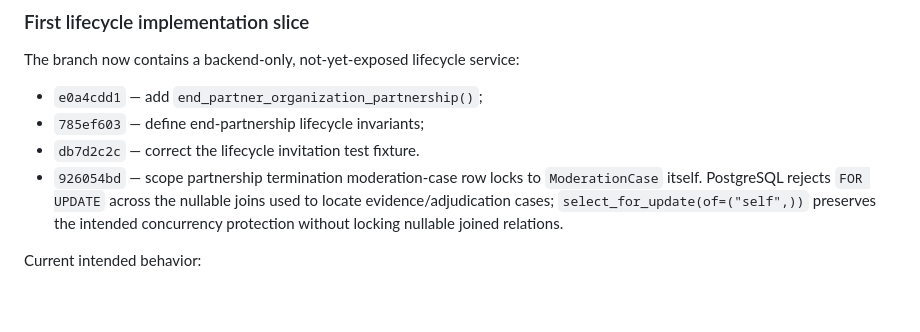
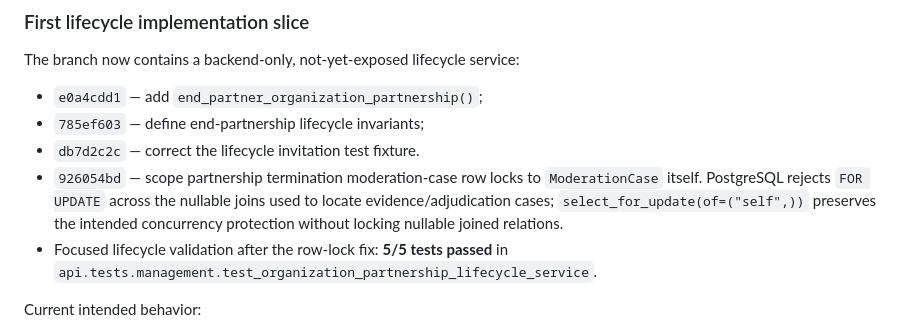
Before and after one commit to renzkirby/truthlens, a Markdown page: docs/ORGANIZATION_PARTNERSHIP_LIFECYCLE_HANDOFF.md, the part around the change. Drawn GitHub-style; blank space fills up the shorter version.

Commit message:
docs: record passing lifecycle service tests

```diff
--- a/docs/ORGANIZATION_PARTNERSHIP_LIFECYCLE_HANDOFF.md
+++ b/docs/ORGANIZATION_PARTNERSHIP_LIFECYCLE_HANDOFF.md
@@ -620,6 +620,7 @@ The branch now contains a backend-only, not-yet-exposed lifecycle service:
 - `785ef603` — define end-partnership lifecycle invariants;
 - `db7d2c2c` — correct the lifecycle invitation test fixture.
 - `926054bd` — scope partnership termination moderation-case row locks to `ModerationCase` itself. PostgreSQL rejects `FOR UPDATE` across the nullable joins used to locate evidence/adjudication cases; `select_for_update(of=("self",))` preserves the intended concurrency protection without locking nullable joined relations.
+- Focused lifecycle validation after the row-lock fix: **5/5 tests passed** in `api.tests.management.test_organization_partnership_lifecycle_service`.
 
 Current intended behavior:
 
```
